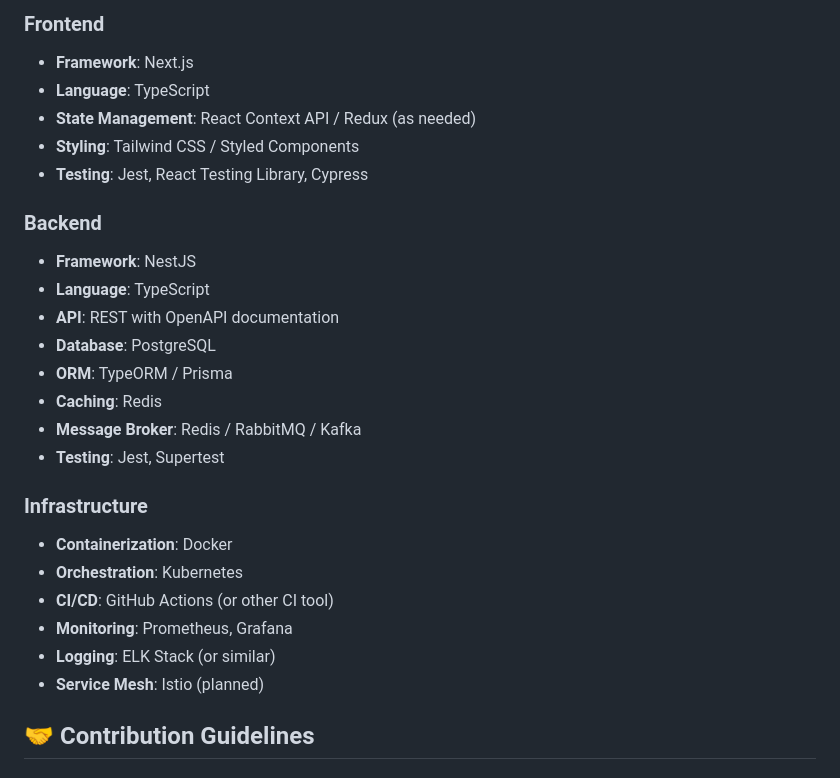
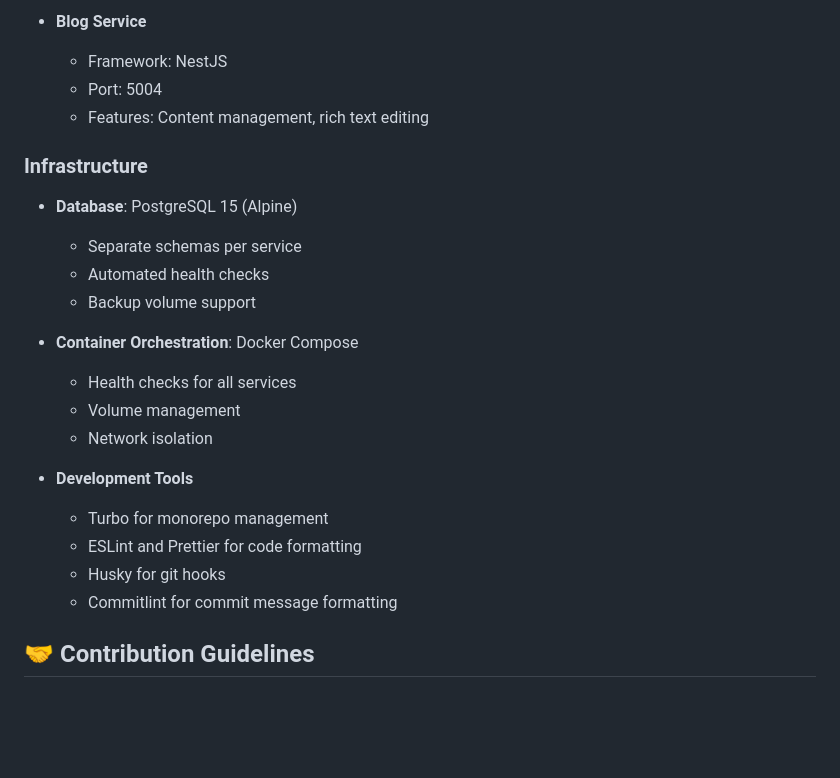
Before and after one commit to imigrate-admin/Bailey-s-Kitchen, a Markdown page: README.md, the part around one of its changes. Drawn GitHub-style; blank space fills up the shorter version.

```diff
--- a/README.md
+++ b/README.md
@@ -178,28 +163,25 @@ npm run test -w apps/user-service
 
-### Frontend
-- **Framework**: Next.js
-- **Language**: TypeScript
-- **State Management**: React Context API / Redux (as needed)
-- **Styling**: Tailwind CSS / Styled Components
-- **Testing**: Jest, React Testing Library, Cypress
-
-### Backend
-- **Framework**: NestJS
-- **Language**: TypeScript
-- **API**: REST with OpenAPI documentation
-- **Database**: PostgreSQL
-- **ORM**: TypeORM / Prisma
-- **Caching**: Redis
-- **Message Broker**: Redis / RabbitMQ / Kafka
-- **Testing**: Jest, Supertest
+- **Blog Service**
+  - Framework: NestJS
+  - Port: 5004
+  - Features: Content management, rich text editing
 
 ### Infrastructure
-- **Containerization**: Docker
-- **Orchestration**: Kubernetes
-- **CI/CD**: GitHub Actions (or other CI tool)
-- **Monitoring**: Prometheus, Grafana
-- **Logging**: ELK Stack (or similar)
-- **Service Mesh**: Istio (planned)
+- **Database**: PostgreSQL 15 (Alpine)
+  - Separate schemas per service
+  - Automated health checks
+  - Backup volume support
+
+- **Container Orchestration**: Docker Compose
+  - Health checks for all services
+  - Volume management
+  - Network isolation
+
+- **Development Tools**
+  - Turbo for monorepo management
+  - ESLint and Prettier for code formatting
+  - Husky for git hooks
+  - Commitlint for commit message formatting
 
 ## 🤝 Contribution Guidelines
 
```
Also changed, not shown: other parts of README.md (+95 -110 lines).
